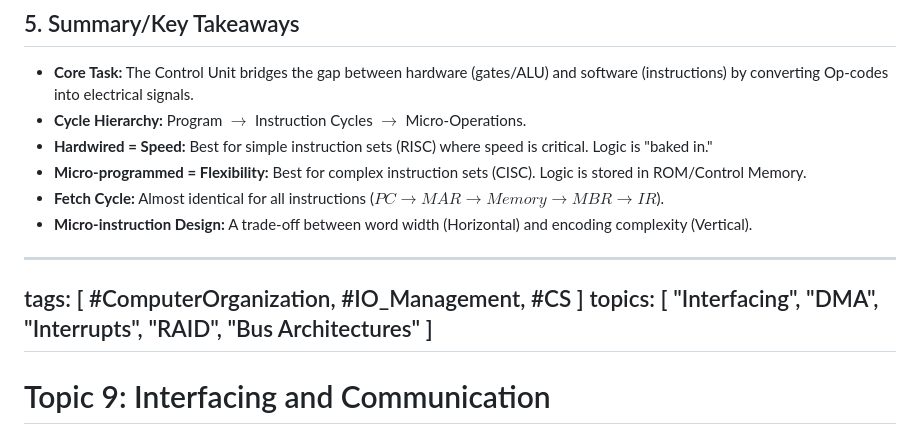
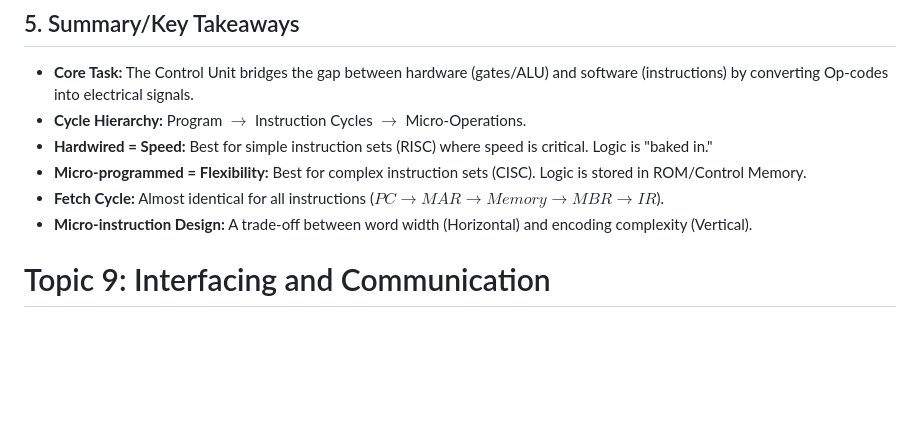
Before and after one commit to Fake1Doge/Obsidian-notes, a Markdown page: CCA102 Computer Organisation.md, the part around the change. Rendered like a GitHub page; blank space fills up the shorter version.

Commit message:
vault backup: 2026-01-16 07:12:00

```diff
--- a/CCA102 Computer Organisation.md
+++ b/CCA102 Computer Organisation.md
@@ -288,11 +288,6 @@ Determining the address of the next micro-instruction to execute.
 * **Fetch Cycle:** Almost identical for all instructions ($PC \rightarrow MAR \rightarrow Memory \rightarrow MBR \rightarrow IR$).
 * **Micro-instruction Design:** A trade-off between word width (Horizontal) and encoding complexity (Vertical).
 
-
----
-tags: [ #ComputerOrganization, #IO_Management, #CS ]
-topics: [ "Interfacing", "DMA", "Interrupts", "RAID", "Bus Architectures" ]
----
 
 # Topic 9: Interfacing and Communication
 
```
